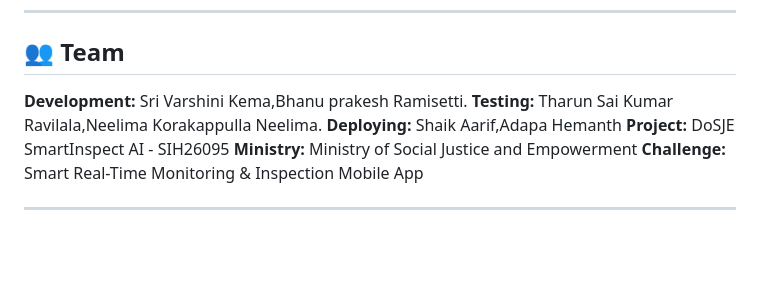
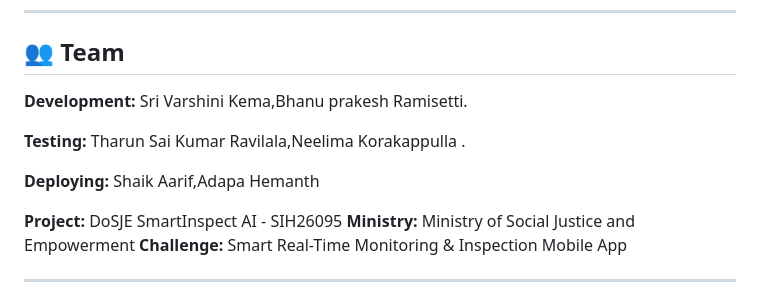
Before and after one commit to srivarshinikema/dosje-smart-inspect-ai, a Markdown page: README.md, the part around the change. GitHub-like rendering; blank space fills up the shorter version.

```diff
--- a/README.md
+++ b/README.md
@@ -644,8 +644,11 @@ See [LICENSE](LICENSE) file for details.
 ## 👥 Team
 
 **Development:** Sri Varshini Kema,Bhanu prakesh Ramisetti.
-**Testing:** Tharun Sai Kumar Ravilala,Neelima Korakappulla Neelima.
+
+**Testing:** Tharun Sai Kumar Ravilala,Neelima Korakappulla .
+
 **Deploying:** Shaik Aarif,Adapa Hemanth
+
 **Project:** DoSJE SmartInspect AI - SIH26095
 **Ministry:** Ministry of Social Justice and Empowerment
 **Challenge:** Smart Real-Time Monitoring & Inspection Mobile App
```
